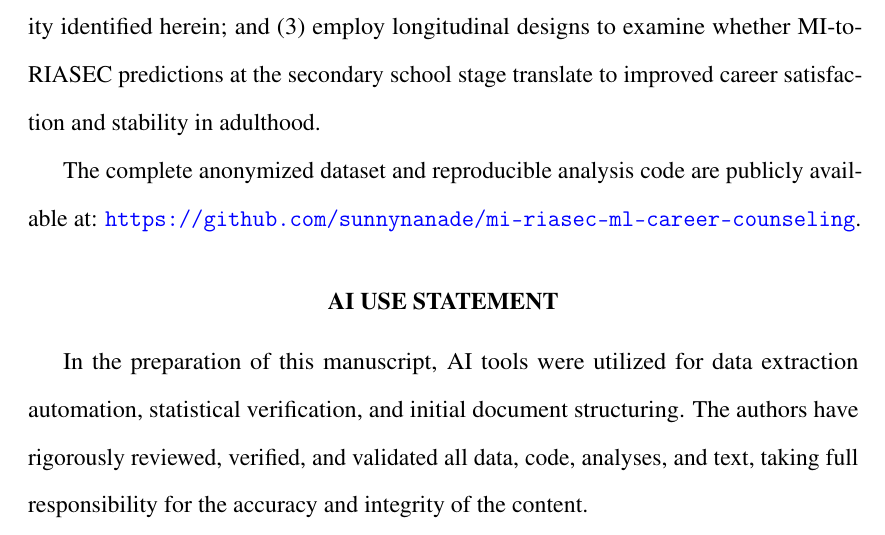
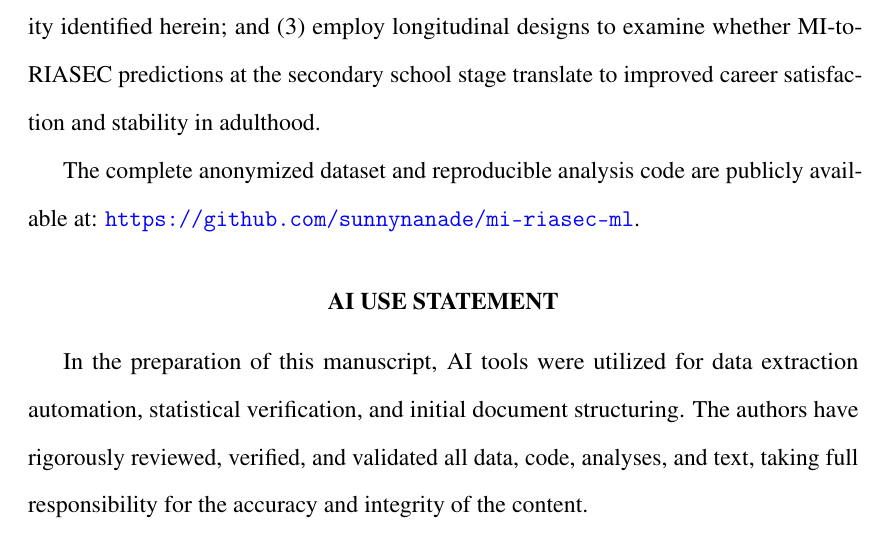
Before and after one commit to sunny-nanade/mi-riasec-ml, a LaTeX document (paper/main.tex): part of page 21 of 24, cut so that both start at the same text. Compiled offline with pdfLaTeX.

Commit message:
Update GitHub repository URL in paper

```diff
--- a/paper/main.tex
+++ b/paper/main.tex
@@ -436,7 +436,7 @@ The transparent formula structure---where specific MI dimensions map determinist
 
 Future research should: (1) extend this framework to larger, multi-institutional, and geographically diverse datasets; (2) validate ML-predicted RIASEC domains against independently administered vocational assessments to address the structural circularity identified herein; and (3) employ longitudinal designs to examine whether MI-to-RIASEC predictions at the secondary school stage translate to improved career satisfaction and stability in adulthood.
 
-The complete anonymized dataset and reproducible analysis code are publicly available at: \url{https://github.com/sunnynanade/mi-riasec-ml-career-counseling}.
+The complete anonymized dataset and reproducible analysis code are publicly available at: \url{https://github.com/sunnynanade/mi-riasec-ml}.
 
 \section{AI Use Statement}
 
```
Also changed, not shown: paper/main.pdf.
